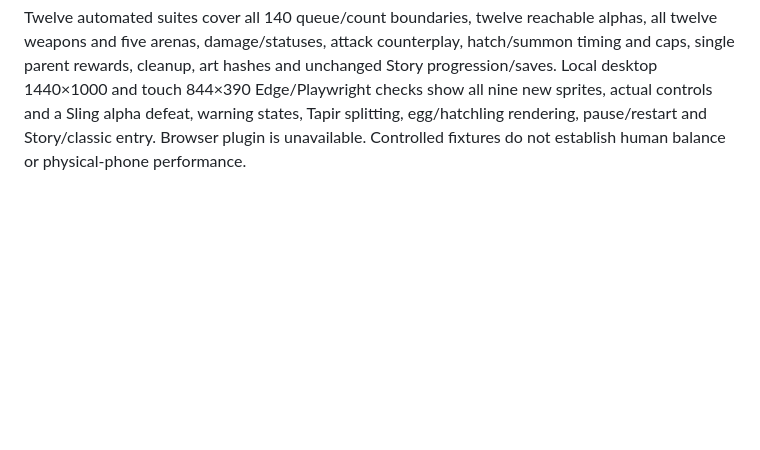
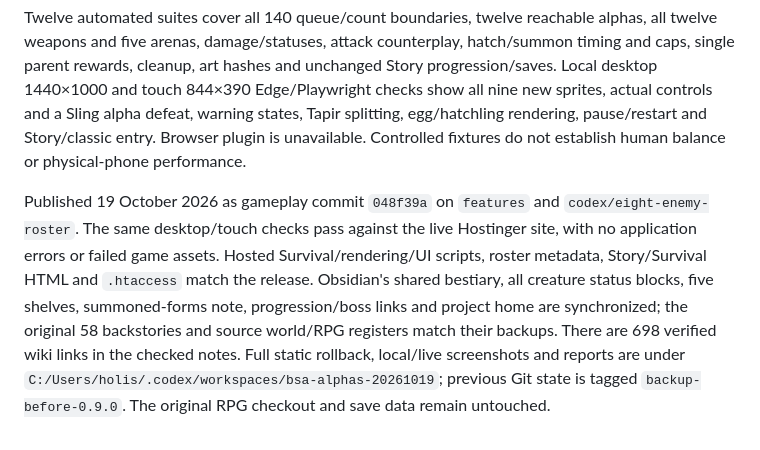
Before and after one commit to authenticallybelize/Belize-Spirit-Arena, a Markdown page: ALPHAS.md, the part around the change. Drawn GitHub-style; blank space fills up the shorter version.

```diff
--- a/ALPHAS.md
+++ b/ALPHAS.md
@@ -29,3 +29,5 @@ All children share the current active-enemy cap (32 rising to 96). Jabiru allows
 Runtime atlases and hashes: `assets/ready/roster/manifest.json`; metadata: `assets/roster.js`. All are transparent 768×512 RGBA atlases on the existing six-by-four grid. Original sheets are preserved. The built-in image tool extracted transparent Tapir/Jabiru versions, saved under `assets/source/alphas/`; prompts are recorded there. Standard atlas packing isolates child poses and removes adjacent-cell fragments.
 
 Twelve automated suites cover all 140 queue/count boundaries, twelve reachable alphas, all twelve weapons and five arenas, damage/statuses, attack counterplay, hatch/summon timing and caps, single parent rewards, cleanup, art hashes and unchanged Story progression/saves. Local desktop 1440×1000 and touch 844×390 Edge/Playwright checks show all nine new sprites, actual controls and a Sling alpha defeat, warning states, Tapir splitting, egg/hatchling rendering, pause/restart and Story/classic entry. Browser plugin is unavailable. Controlled fixtures do not establish human balance or physical-phone performance.
+
+Published 19 October 2026 as gameplay commit `048f39a` on `features` and `codex/eight-enemy-roster`. The same desktop/touch checks pass against the live Hostinger site, with no application errors or failed game assets. Hosted Survival/rendering/UI scripts, roster metadata, Story/Survival HTML and `.htaccess` match the release. Obsidian's shared bestiary, all creature status blocks, five shelves, summoned-forms note, progression/boss links and project home are synchronized; the original 58 backstories and source world/RPG registers match their backups. There are 698 verified wiki links in the checked notes. Full static rollback, local/live screenshots and reports are under `C:/Users/holis/.codex/workspaces/bsa-alphas-20261019`; previous Git state is tagged `backup-before-0.9.0`. The original RPG checkout and save data remain untouched.
```
Also changed, not shown: README.md (+1 -1 lines).
